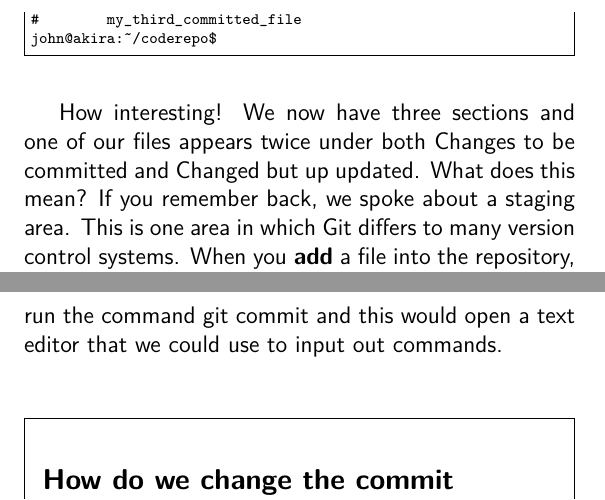
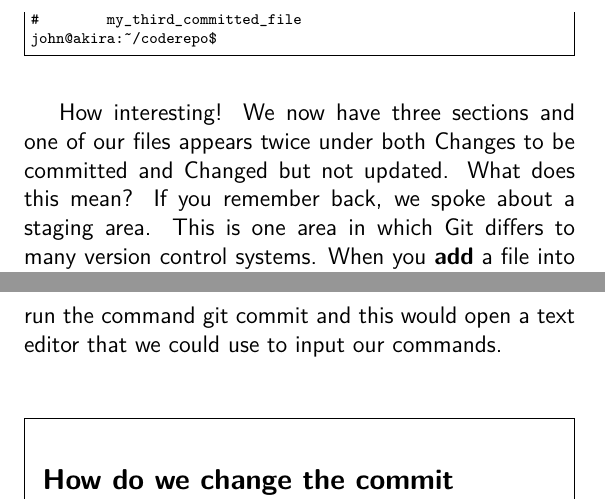
Before and after one commit to cbx33/gitt, a LaTeX book (gitt.tex, which reads chap2.tex): two parts of pages 43 and 44 of 71, joined at a grey line, cut so that both start at the same text. Compiled offline with pdfLaTeX.

Commit message:
fixed some typo mistakes

```diff
--- a/chap2.tex
+++ b/chap2.tex
@@ -223,5 +223,5 @@ committed)
 john@akira:~/coderepo$
 \end{Verbatim}
 
-How interesting!  We now have three sections and one of our files appears twice under both Changes to be committed and Changed but up updated.  What does this mean?  If you remember back, we spoke about a staging area.  This is one area in which Git differs to many version control systems.  When you \textbf{add} a file into the repository, Git will actually make a copy of that file and move it into the staging area.  If you then go ahead and change that file, you would need to run another git add in order for Git to copy your changed file into the staging area.  The most important thing to remember is that Git will only ever commit what is in the staging area.
+How interesting!  We now have three sections and one of our files appears twice under both Changes to be committed and Changed but not updated.  What does this mean?  If you remember back, we spoke about a staging area.  This is one area in which Git differs to many version control systems.  When you \textbf{add} a file into the repository, Git will actually make a copy of that file and move it into the staging area.  If you then go ahead and change that file, you would need to run another git add in order for Git to copy your changed file into the staging area.  The most important thing to remember is that Git will only ever commit what is in the staging area.
 
@@ -236,7 +236,7 @@ first and second files'
 john@akira:~/coderepo$
 \end{Verbatim}
 
-In our examples, we have used the syntax \texttt{git commit -m 'Message'}.  This is a slightly special way of committing, it allows us to specify our commit log message on the command line.  If we wanted to, we could run the command git commit and this would open a text editor that we could use to input out commands.
+In our examples, we have used the syntax \texttt{git commit -m 'Message'}.  This is a slightly special way of committing, it allows us to specify our commit log message on the command line.  If we wanted to, we could run the command git commit and this would open a text editor that we could use to input our commands.
 
 \begin{framed}
 \subsection{How do we change the commit message editor?}
```
Also changed, not shown: chap2.tex (2 more changed lines).
